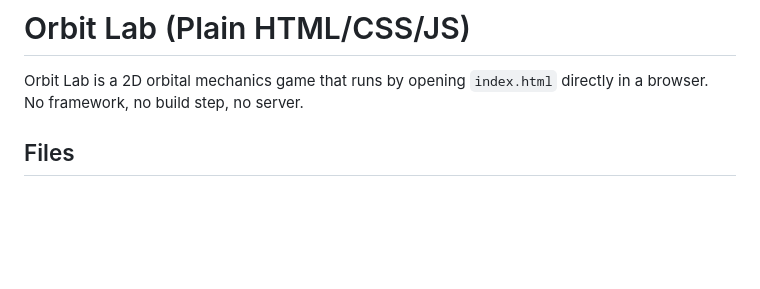
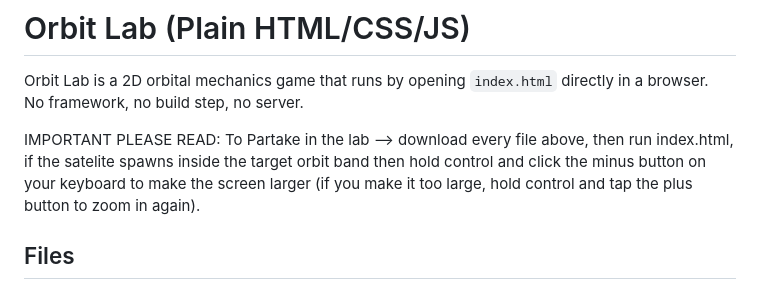
Before and after one commit to Aeronite-P/Orbit-Lab, a Markdown page: README.md, the part around the change. Rendered like a GitHub page; blank space fills up the shorter version.

Commit message:
Update README.md
included how specifically to interact with the lab

```diff
--- a/README.md
+++ b/README.md
@@ -2,6 +2,9 @@
 
 Orbit Lab is a 2D orbital mechanics game that runs by opening `index.html` directly in a browser.
 No framework, no build step, no server.
+
+IMPORTANT PLEASE READ:
+To Partake in the lab --> download every file above, then run index.html, if the satelite spawns inside the target orbit band then hold control and click the minus button on your keyboard to make the screen larger (if you make it too large, hold control and tap the plus button to zoom in again).
 
 ## Files
 - `index.html`: App structure and UI sections.
```
